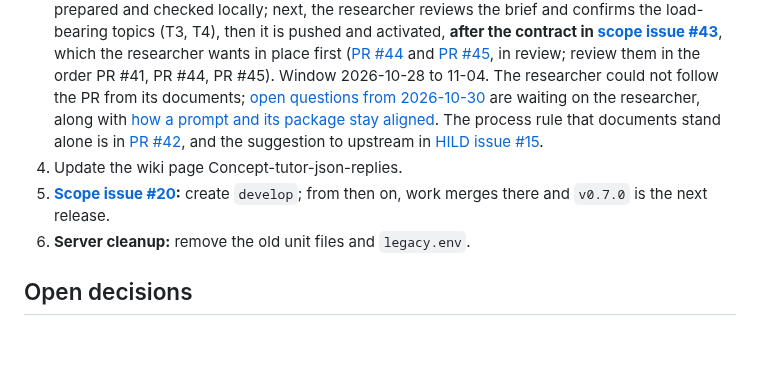
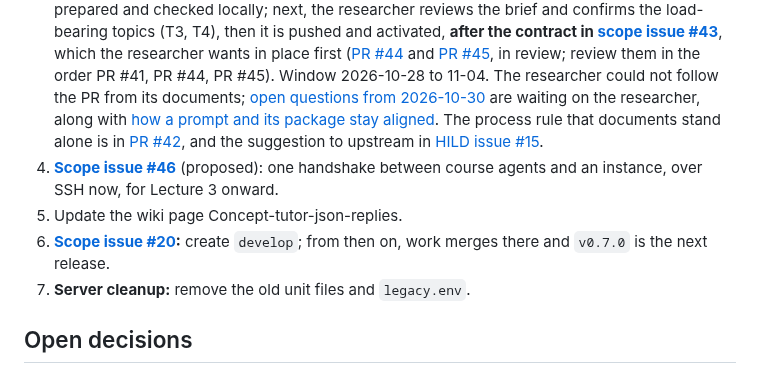
Before and after one commit to opherdonchin/lecture-bot, a Markdown page: HILD/plan.md, the part around the change. GitHub-like rendering; blank space fills up the shorter version.

```diff
--- a/HILD/plan.md
+++ b/HILD/plan.md
@@ -46,9 +46,10 @@ is in Git and the [journal](journal/).
 1. **Watch the first live PML sessions on `v0.6.1`:** fallbacks, control characters, scoring and the five-minute warning. Then review score calibration on real answers.
 2. **[Scope issue #39](https://github.com/opherdonchin/lecture-bot/issues/39):** PR A (the generator and an archive check against the contract), PR B (a PML specification and generated prompt, compared in simulation), PR C (regenerate Statistics' prompt). Then install both archives and unpin Statistics.
 3. **PML L02 by agent recipe, [scope issue #40](https://github.com/opherdonchin/lecture-bot/issues/40)** (approved): [PR #41](https://github.com/opherdonchin/lecture-bot/pull/41) is in review. L02 has been prepared and checked locally; next, the researcher reviews the brief and confirms the load-bearing topics (T3, T4), then it is pushed and activated, **after the contract in [scope issue #43](https://github.com/opherdonchin/lecture-bot/issues/43)**, which the researcher wants in place first ([PR #44](https://github.com/opherdonchin/lecture-bot/pull/44) and [PR #45](https://github.com/opherdonchin/lecture-bot/pull/45), in review; review them in the order PR #41, PR #44, PR #45). Window 2026-10-28 to 11-04. The researcher could not follow the PR from its documents; [open questions from 2026-10-30](journal/2026-10-30.md#open-questions) are waiting on the researcher, along with [how a prompt and its package stay aligned](journal/2026-10-30.md#session-2--process-pr-upstream-issue-and-aligning-the-prompt-with-the-package). The process rule that documents stand alone is in [PR #42](https://github.com/opherdonchin/lecture-bot/pull/42), and the suggestion to upstream in [HILD issue #15](https://github.com/Motor-Learning-Lab/HILD/issues/15).
-4. Update the wiki page Concept-tutor-json-replies.
-5. **[Scope issue #20](https://github.com/opherdonchin/lecture-bot/issues/20):** create `develop`; from then on, work merges there and `v0.7.0` is the next release.
-6. **Server cleanup:** remove the old unit files and `legacy.env`.
+4. **[Scope issue #46](https://github.com/opherdonchin/lecture-bot/issues/46)** (proposed): one handshake between course agents and an instance, over SSH now, for Lecture 3 onward.
+5. Update the wiki page Concept-tutor-json-replies.
+6. **[Scope issue #20](https://github.com/opherdonchin/lecture-bot/issues/20):** create `develop`; from then on, work merges there and `v0.7.0` is the next release.
+7. **Server cleanup:** remove the old unit files and `legacy.env`.
 
 ## Open decisions
 
```
Also changed, not shown: HILD/journal/2026-10-30.md (+10 -0 lines).
